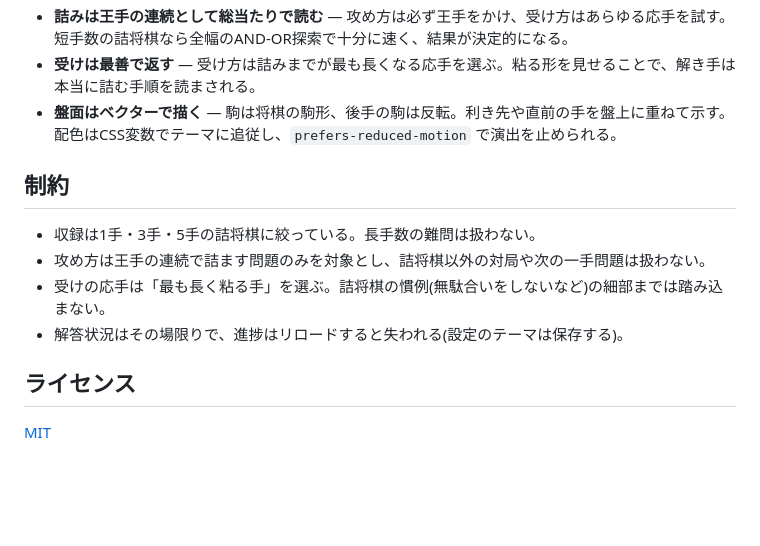
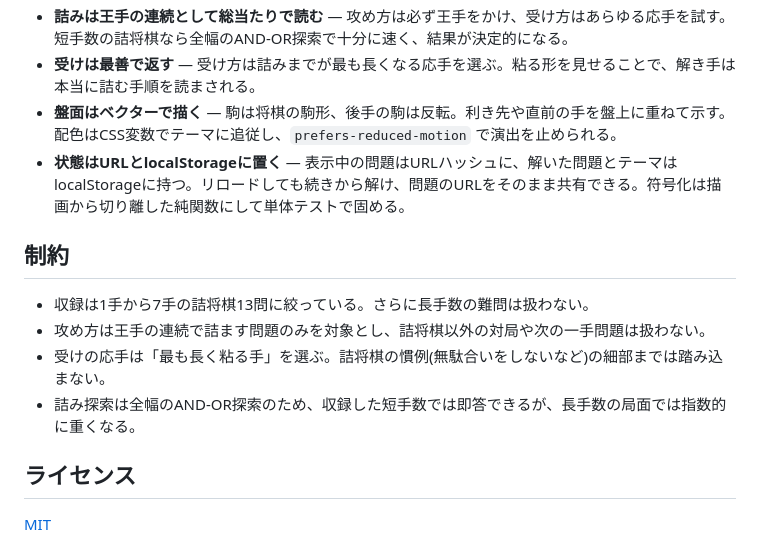
Before and after one commit to miruky/tsumeshogi, a Markdown page: README.md, the part around one of its changes. Rendered like a GitHub page; blank space fills up the shorter version.

```diff
--- a/README.md
+++ b/README.md
@@ -129,13 +137,14 @@ mainへのpushで `deploy.yml` がGitHub Pagesへ公開する。サブパス配
 - **詰みは王手の連続として総当たりで読む** — 攻め方は必ず王手をかけ、受け方はあらゆる応手を試す。短手数の詰将棋なら全幅のAND-OR探索で十分に速く、結果が決定的になる。
 - **受けは最善で返す** — 受け方は詰みまでが最も長くなる応手を選ぶ。粘る形を見せることで、解き手は本当に詰む手順を読まされる。
 - **盤面はベクターで描く** — 駒は将棋の駒形、後手の駒は反転。利き先や直前の手を盤上に重ねて示す。配色はCSS変数でテーマに追従し、`prefers-reduced-motion` で演出を止められる。
+- **状態はURLとlocalStorageに置く** — 表示中の問題はURLハッシュに、解いた問題とテーマはlocalStorageに持つ。リロードしても続きから解け、問題のURLをそのまま共有できる。符号化は描画から切り離した純関数にして単体テストで固める。
 
 ## 制約
 
-- 収録は1手・3手・5手の詰将棋に絞っている。長手数の難問は扱わない。
+- 収録は1手から7手の詰将棋13問に絞っている。さらに長手数の難問は扱わない。
 - 攻め方は王手の連続で詰ます問題のみを対象とし、詰将棋以外の対局や次の一手問題は扱わない。
 - 受けの応手は「最も長く粘る手」を選ぶ。詰将棋の慣例(無駄合いをしないなど)の細部までは踏み込まない。
-- 解答状況はその場限りで、進捗はリロードすると失われる(設定のテーマは保存する)。
+- 詰み探索は全幅のAND-OR探索のため、収録した短手数では即答できるが、長手数の局面では指数的に重くなる。
 
 ## ライセンス
 
```
Also changed, not shown: other parts of README.md (+20 -12 lines).
